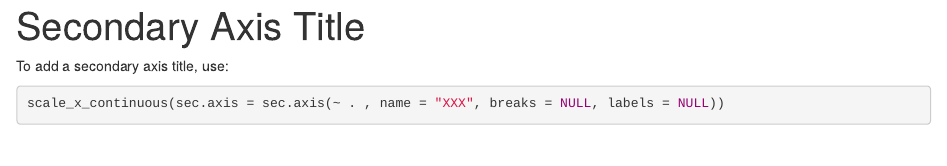
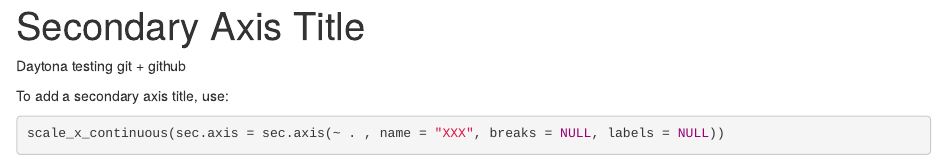
Before and after one commit to FundyPhytoPhys/FundyPhytoPhysCodeChunks, an R Markdown document (FacettingCustomization.Rmd): the page in a window 1100 px wide, from its top. Rendered offline with R 4.5, knitr and Pandoc, with nearby package versions; some code elsewhere in the file could not run offline; common packages that the code uses without loading them are loaded.

Commit message:
Daytona testing git and github

````diff
--- a/FacettingCustomization.Rmd
+++ b/FacettingCustomization.Rmd
@@ -2,6 +2,9 @@
 title: "Secondary Axis Title"
 output: html_document
 ---
+
+
+Daytona testing git + github
 
 ```{r setup, include=FALSE}
 knitr::opts_chunk$set(echo = TRUE)
````
